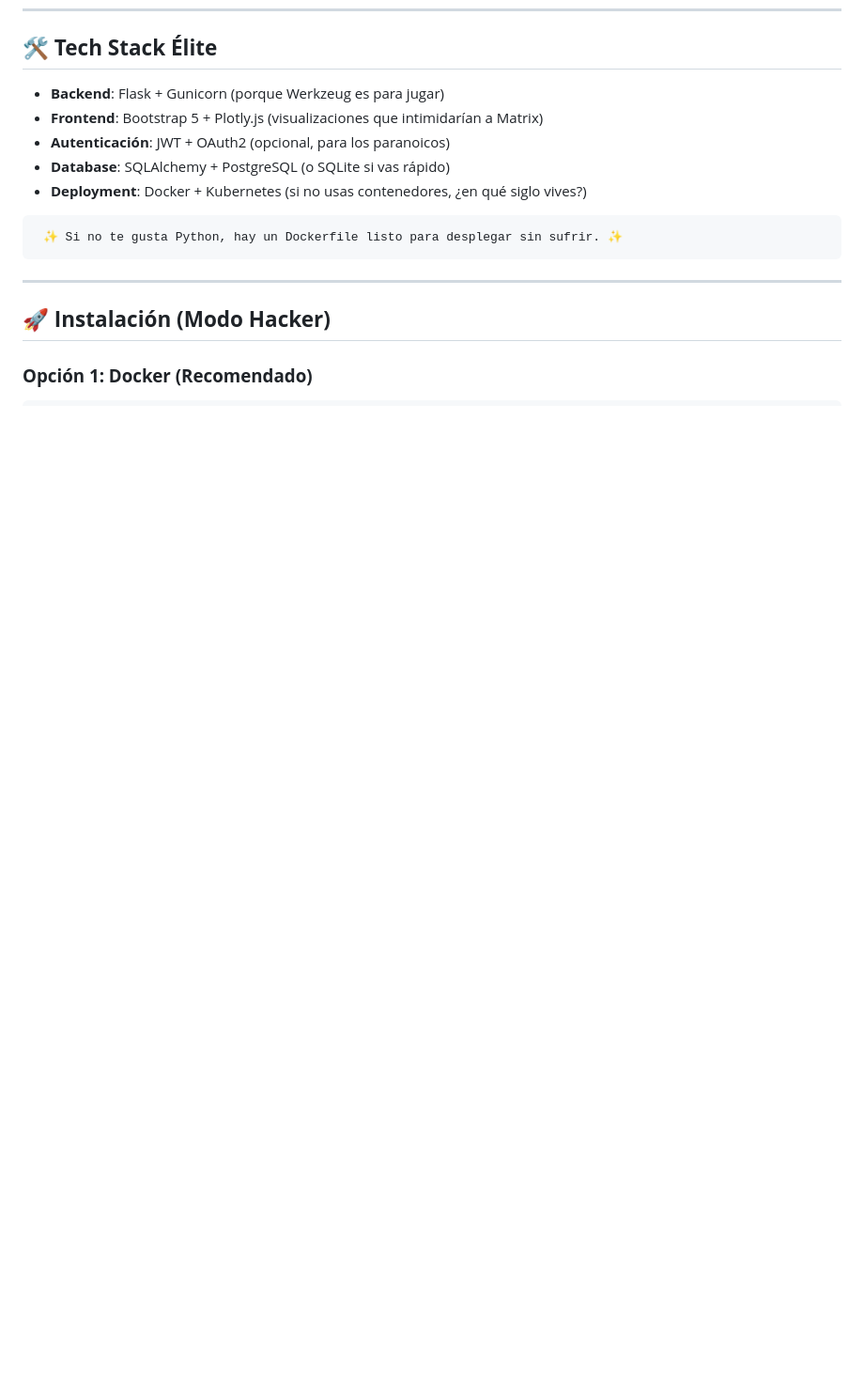
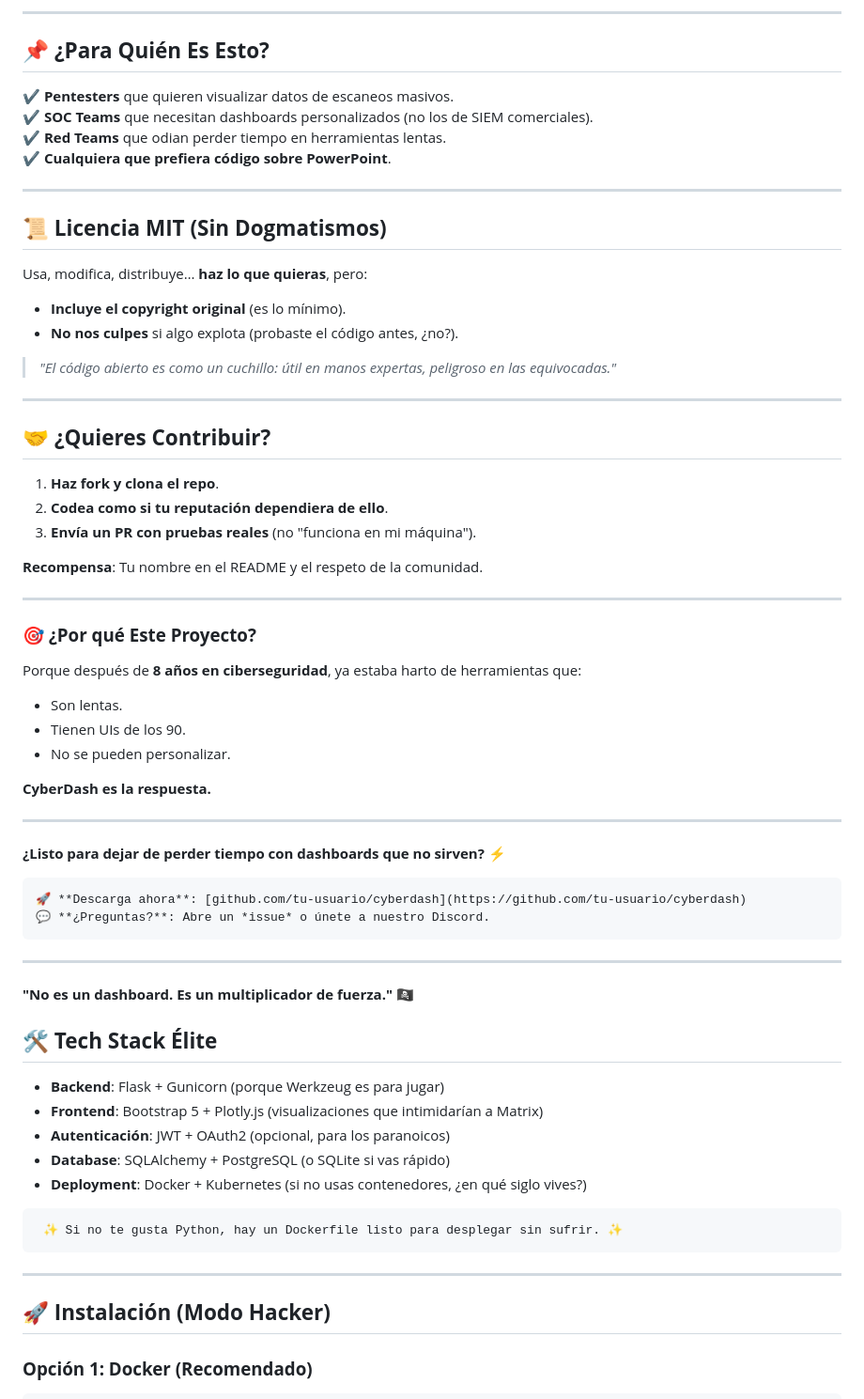
Before and after one commit to KevinDevSecOps/DASHBOARD-EN-FRASK, a Markdown page: README.md, the part around the change printed below. Shown: that part at 94% size. Rendered like a GitHub page; blank space fills up the shorter version.

````diff
--- a/README.md
+++ b/README.md
@@ -7,3 +69,53 @@ para la comunidad cibernética**, con código tan afilado como una navaja suiza
+---
+
+## **📌 ¿Para Quién Es Esto?**
+
+✔ **Pentesters** que quieren visualizar datos de escaneos masivos.
+✔ **SOC Teams** que necesitan dashboards personalizados (no los de SIEM comerciales).
+✔ **Red Teams** que odian perder tiempo en herramientas lentas.
+✔ **Cualquiera que prefiera código sobre PowerPoint**.
+
+---
+
+## **📜 Licencia MIT (Sin Dogmatismos)**
+
+Usa, modifica, distribuye… **haz lo que quieras**, pero:
+- **Incluye el copyright original** (es lo mínimo).
+- **No nos culpes** si algo explota (probaste el código antes, ¿no?).
+
+> *"El código abierto es como un cuchillo: útil en manos expertas, peligroso en las equivocadas."*
+
+---
+
+## **🤝 ¿Quieres Contribuir?**
+
+1. **Haz fork y clona el repo**.
+2. **Codea como si tu reputación dependiera de ello**.
+3. **Envía un PR con pruebas reales** (no "funciona en mi máquina").
+
+**Recompensa**: Tu nombre en el README y el respeto de la comunidad.
+
+---
+
+### **🎯 ¿Por qué Este Proyecto?**
+Porque después de **8 años en ciberseguridad**, ya estaba harto de herramientas que:
+- Son lentas.
+- Tienen UIs de los 90.
+- No se pueden personalizar.
+
+**CyberDash es la respuesta.**
+
+---
+
+**¿Listo para dejar de perder tiempo con dashboards que no sirven?** ⚡
+
+```markdown
+🚀 **Descarga ahora**: [github.com/tu-usuario/cyberdash](https://github.com/tu-usuario/cyberdash)
+💬 **¿Preguntas?**: Abre un *issue* o únete a nuestro Discord.
+```
+
+---
+**"No es un dashboard. Es un multiplicador de fuerza."** 🏴‍☠️
 
 ## 🛠️ **Tech Stack Élite**
 - **Backend**: Flask + Gunicorn (porque Werkzeug es para jugar)
````
Also changed, not shown: other parts of README.md (+62 -0 lines).
